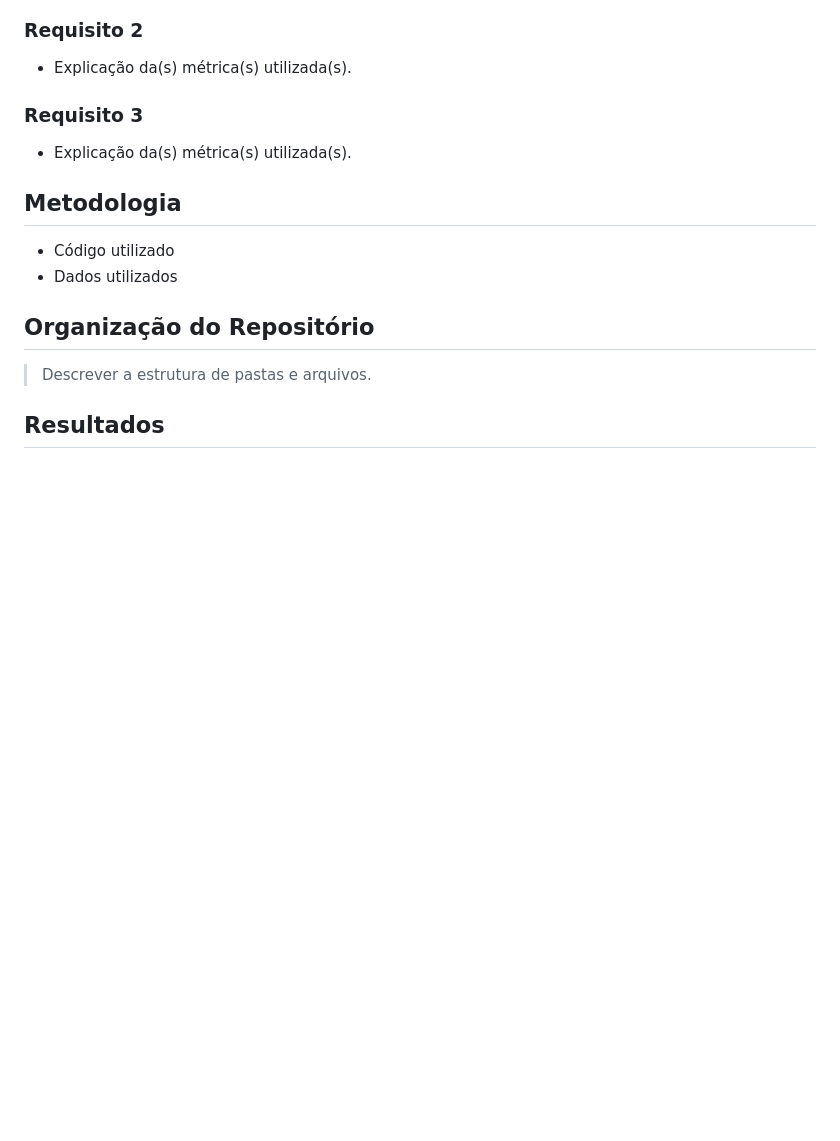
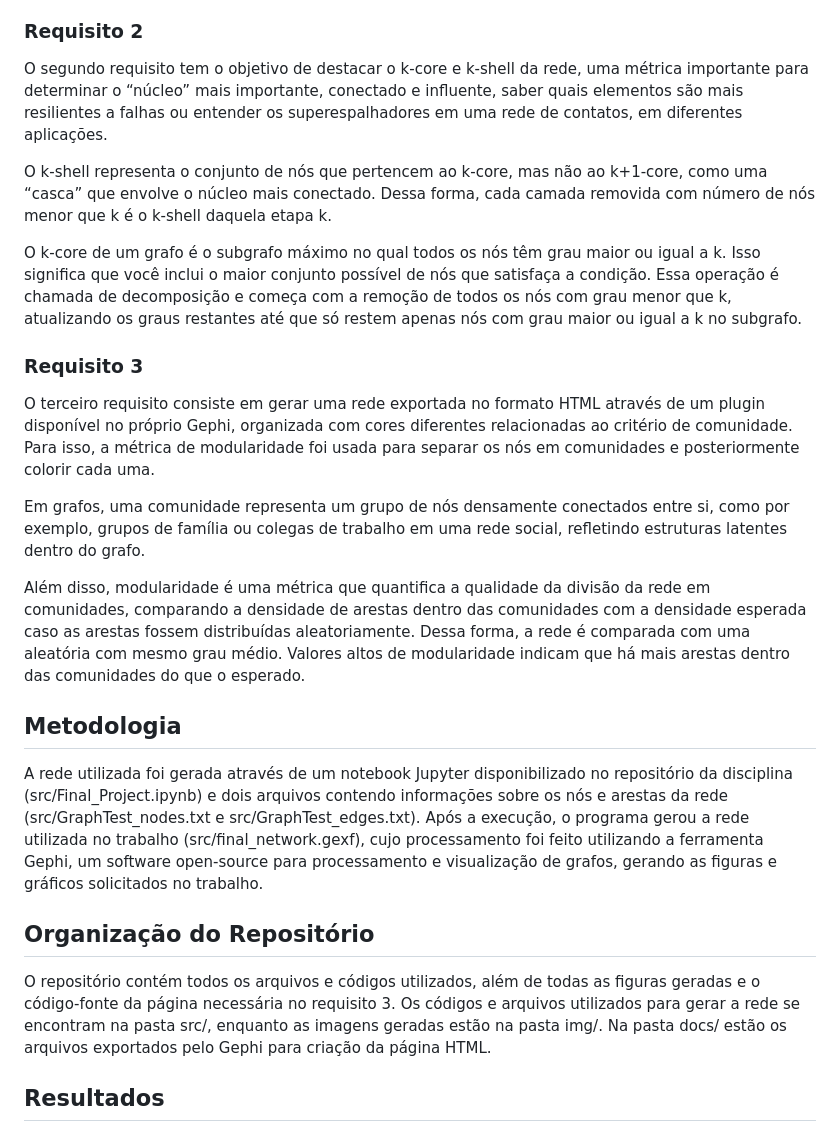
Before and after one commit to Gustavo2h/Final_Project_AED2, a Markdown page: README.md, the part around the change. Drawn GitHub-style; blank space fills up the shorter version.

```diff
--- a/README.md
+++ b/README.md
@@ -64,17 +64,24 @@ A Centralidade de Autovetor mede a influência de um nó com base na influência
     Na prática, é frequentemente calculada usando algoritmos iterativos ou a decomposição de autovalores da matriz de adjacência.
 
 ### Requisito 2
-- Explicação da(s) métrica(s) utilizada(s).
+O segundo requisito tem o objetivo de destacar o k-core e k-shell da rede, uma métrica importante para determinar o “núcleo” mais importante, conectado e influente, saber quais elementos são mais resilientes a falhas ou entender os superespalhadores em uma rede de contatos, em diferentes aplicações.
+
+O k-shell representa o conjunto de nós que pertencem ao k-core, mas não ao k+1-core, como uma “casca” que envolve o núcleo mais conectado. Dessa forma, cada camada removida com número de nós menor que k é o k-shell daquela etapa k.
+
+O k-core de um grafo é o subgrafo máximo no qual todos os nós têm grau maior ou igual a k. Isso significa que você inclui o maior conjunto possível de nós que satisfaça a condição. Essa operação é chamada de decomposição e começa com a remoção de todos os nós com grau menor que k, atualizando os graus restantes até que só restem apenas nós com grau maior ou igual a k no subgrafo.
 
 ### Requisito 3
-- Explicação da(s) métrica(s) utilizada(s).
+O terceiro requisito consiste em gerar uma rede exportada no formato HTML através de um plugin disponível no próprio Gephi, organizada com cores diferentes relacionadas ao critério de comunidade. Para isso, a métrica de modularidade foi usada para separar os nós em comunidades e posteriormente colorir cada uma.
+
+Em grafos, uma comunidade representa um grupo de nós densamente conectados entre si, como por exemplo, grupos de família ou colegas de trabalho em uma rede social, refletindo estruturas latentes dentro do grafo.
+
+Além disso, modularidade é uma métrica que quantifica a qualidade da divisão da rede em comunidades, comparando a densidade de arestas dentro das comunidades com a densidade esperada caso as arestas fossem distribuídas aleatoriamente. Dessa forma, a rede é comparada com uma aleatória com mesmo grau médio. Valores altos de modularidade indicam que há mais arestas dentro das comunidades do que o esperado.
 
 ## Metodologia
-- Código utilizado
-- Dados utilizados
+A rede utilizada foi gerada através de um notebook Jupyter disponibilizado no repositório da disciplina (src/Final_Project.ipynb) e dois arquivos contendo informações sobre os nós e arestas da rede (src/GraphTest_nodes.txt e src/GraphTest_edges.txt). Após a execução, o programa gerou a rede utilizada no trabalho (src/final_network.gexf), cujo processamento foi feito utilizando a ferramenta Gephi, um software open-source para processamento e visualização de grafos, gerando as figuras e gráficos solicitados no trabalho.
 
 ## Organização do Repositório
-> Descrever a estrutura de pastas e arquivos.
+O repositório contém todos os arquivos e códigos utilizados, além de todas as figuras geradas e o código-fonte da página necessária no requisito 3. Os códigos e arquivos utilizados para gerar a rede se encontram na pasta src/, enquanto as imagens geradas estão na pasta img/. Na pasta docs/ estão os arquivos exportados pelo Gephi para criação da página HTML.
 
 ## Resultados
 
```
